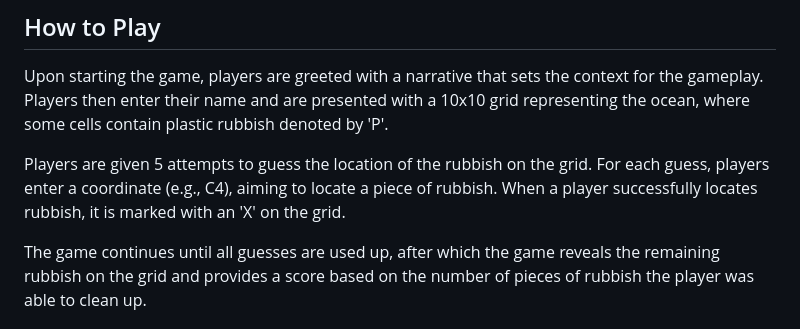
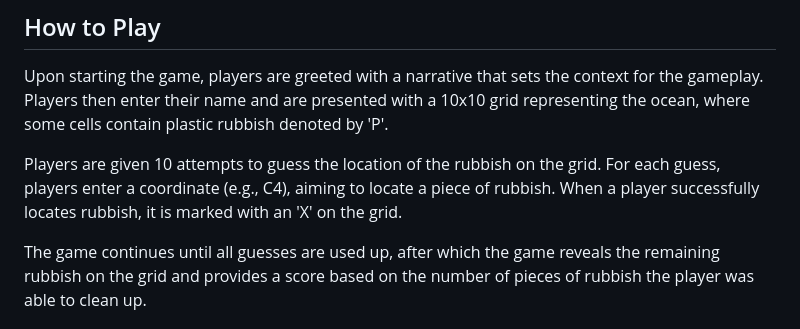
Before and after one commit to Florajenner/Ocean-Cleanup, a Markdown page: README.md, the part around one of its changes. Drawn GitHub-style.

```diff
--- a/README.md
+++ b/README.md
@@ -11,7 +11,7 @@ The Ocean Cleanup Game is an interactive, console-based game that aims to educat
 ## How to Play
 Upon starting the game, players are greeted with a narrative that sets the context for the gameplay. Players then enter their name and are presented with a 10x10 grid representing the ocean, where some cells contain plastic rubbish denoted by 'P'.
 
-Players are given 5 attempts to guess the location of the rubbish on the grid. For each guess, players enter a coordinate (e.g., C4), aiming to locate a piece of rubbish. When a player successfully locates rubbish, it is marked with an 'X' on the grid.
+Players are given 10 attempts to guess the location of the rubbish on the grid. For each guess, players enter a coordinate (e.g., C4), aiming to locate a piece of rubbish. When a player successfully locates rubbish, it is marked with an 'X' on the grid.
 
 The game continues until all guesses are used up, after which the game reveals the remaining rubbish on the grid and provides a score based on the number of pieces of rubbish the player was able to clean up.
 
```
Also changed, not shown: other parts of README.md (+1 -2 lines).
